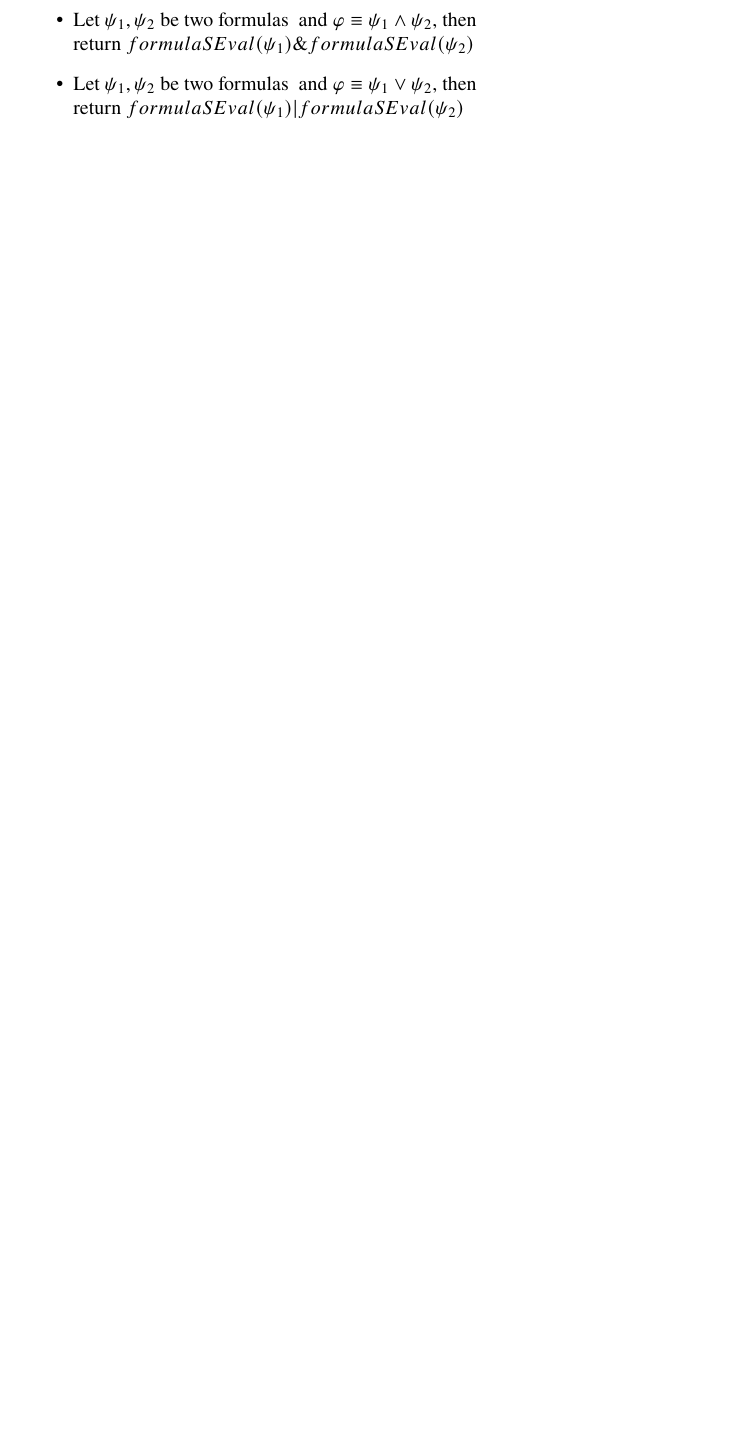
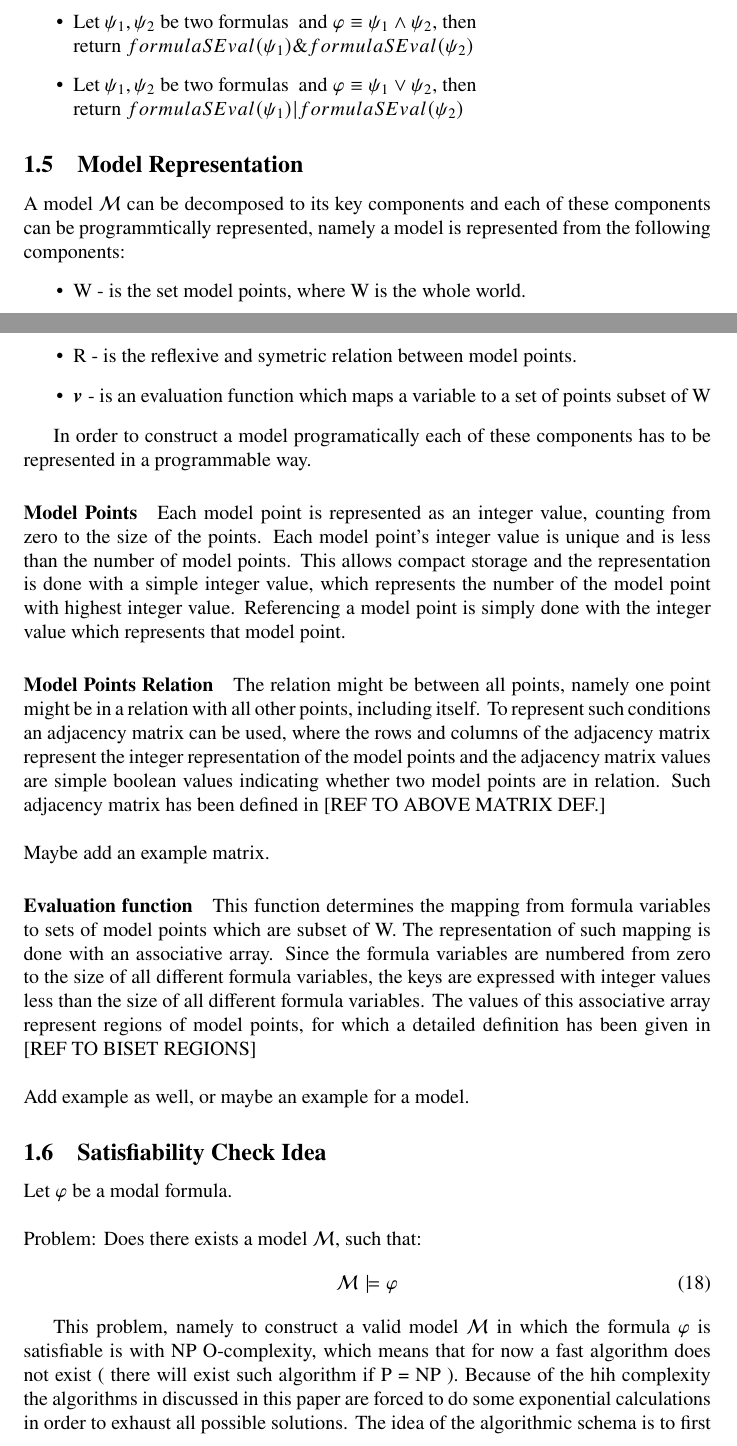
Before and after one commit to Anton94/modal_logic_formula_prover, a LaTeX document (documentation/official_documentation.tex): part of page 15 of 54 before the commit and two parts of pages 14 and 15 of 54 after it, the two joined at a grey line, cut so that both start at the same text, the shorter picture padded with empty space. Compiled offline with pdfLaTeX.

Commit message:
adding idea of statisfiability

```diff
--- a/documentation/official_documentation.tex
+++ b/documentation/official_documentation.tex
@@ -562,4 +550,52 @@ class Formula
 			\item $\text{Let } \psi_1, \psi_2 \text{ be two formulas } \text{ and } \varphi \equiv \psi_1 \vee \psi_2$, then \\
 				return $formulaSEval(\psi_1) | formulaSEval(\psi_2)$
 		\end{itemize}
-	\newpage
+
+	\subsection{Model Representation}
+		A model $\mathcal{M}$ can be decomposed to its key components and each of these components can be programmtically represented, namely
+		a model is represented from the following components:
+		\begin{itemize}
+			\item W - is the set model points, where W is the whole world.
+			\item R - is the reflexive and symetric relation between model points.
+			\item $\boldsymbol{v}$ - is  an evaluation function which maps a variable to a set of points subset of W
+		\end{itemize}
+
+		In order to construct a model programatically each of these components has to be represented in a programmable way.
+
+		\paragraph{Model Points} Each model point is represented as an integer value, counting from zero to the size of the points.
+		Each model point's integer value is unique and is less than the number of model points. This allows compact storage and
+		the representation is done with a simple integer value, which represents the number of the model point with highest integer value.
+		Referencing a model point is simply done with the integer value which represents that model point.
+
+		\paragraph{Model Points Relation} The relation might be between all points, namely one point might be in a relation with
+		all other points, including itself. To represent such conditions an adjacency matrix can be used, where the rows and columns of the
+		adjacency matrix represent the integer representation of the model points and the adjacency matrix values are simple boolean values
+		indicating whether two model points are in relation.
+		Such adjacency matrix has been defined in [REF TO ABOVE MATRIX DEF.]
+		\newline
+		\newline
+		Maybe add an example matrix.
+
+		\paragraph{Evaluation function} This function determines the mapping from formula variables to sets of model points which are subset of W.
+		The representation of such mapping is done with an associative array. Since the formula variables are numbered from zero to the size
+		of all different formula variables, the keys are expressed with integer values less than the size of all different formula variables.
+		The values of this associative array represent regions of model points, for which a detailed definition has been given in [REF TO BISET REGIONS]
+		\newline
+		\newline
+		Add example as well, or maybe an example for a model.
+
+	\subsection{Satisfiability Check Idea}
+		Let $\varphi$ be a modal formula.
+		\newline
+		\newline
+		Problem: Does there exists a model $\mathcal{M}$, such that:
+		\begin{equation}
+			\mathcal{M} \models \varphi
+		\end{equation}
+
+		This problem, namely to construct a valid model $\mathcal{M}$ in which the formula $\varphi$ is satisfiable is with NP O-complexity, which
+		means that for now a fast algorithm does not exist ( there will exist such algorithm if P = NP ).
+		Because of the hih complexity the algorithms in discussed in this paper are forced to do some exponential calculations in order to exhaust all possible solutions.
+		The idea of the algorithmic schema is to first determine the maximum model points W, needed to be able to satisfy a modal formula. Try to
+		construct the relations matrix R from the modal formula context, and then to construct an evaluation function $\mathcal{v}$  such that:
+		\begin{equation}
```
Also changed, not shown: documentation/official_documentation.pdf, documentation/official_documentation.tex (59 more changed lines), 1 other file. Lines whose indentation alone changed are shown as unchanged.
